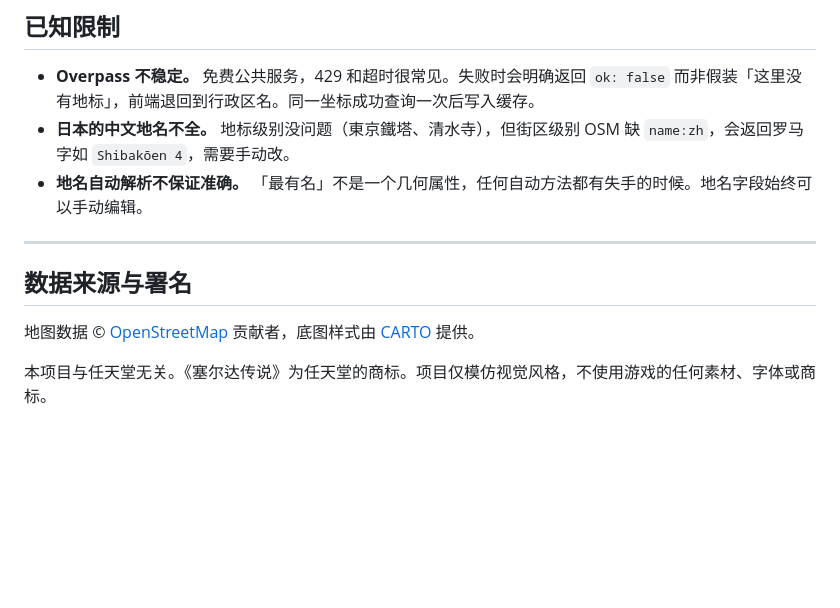
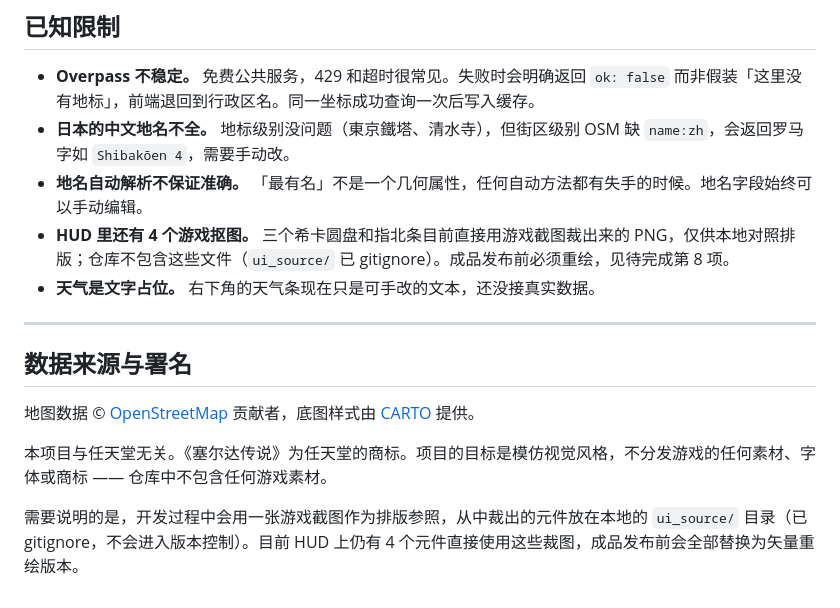
Before and after one commit to sean050429/ZOOda_PS, a Markdown page: README.md, the part around one of its changes. Drawn GitHub-style; blank space fills up the shorter version.

```diff
--- a/README.md
+++ b/README.md
@@ -125,6 +149,8 @@ cache/             瓦片与地名缓存（gitignore）
 - **Overpass 不稳定。** 免费公共服务，429 和超时很常见。失败时会明确返回 `ok: false` 而非假装「这里没有地标」，前端退回到行政区名。同一坐标成功查询一次后写入缓存。
 - **日本的中文地名不全。** 地标级别没问题（東京鐵塔、清水寺），但街区级别 OSM 缺 `name:zh`，会返回罗马字如 `Shibakōen 4`，需要手动改。
 - **地名自动解析不保证准确。** 「最有名」不是一个几何属性，任何自动方法都有失手的时候。地名字段始终可以手动编辑。
+- **HUD 里还有 4 个游戏抠图。** 三个希卡圆盘和指北条目前直接用游戏截图裁出来的 PNG，仅供本地对照排版；仓库不包含这些文件（`ui_source/` 已 gitignore）。成品发布前必须重绘，见待完成第 8 项。
+- **天气是文字占位。** 右下角的天气条现在只是可手改的文本，还没接真实数据。
 
 ---
 
@@ -132,4 +158,6 @@ cache/             瓦片与地名缓存（gitignore）
 
 地图数据 © [OpenStreetMap](https://www.openstreetmap.org/copyright) 贡献者，底图样式由 [CARTO](https://carto.com/attributions) 提供。
 
-本项目与任天堂无关。《塞尔达传说》为任天堂的商标。项目仅模仿视觉风格，不使用游戏的任何素材、字体或商标。
+本项目与任天堂无关。《塞尔达传说》为任天堂的商标。项目的目标是模仿视觉风格，不分发游戏的任何素材、字体或商标 —— 仓库中不包含任何游戏素材。
+
+需要说明的是，开发过程中会用一张游戏截图作为排版参照，从中裁出的元件放在本地的 `ui_source/` 目录（已 gitignore，不会进入版本控制）。目前 HUD 上仍有 4 个元件直接使用这些裁图，成品发布前会全部替换为矢量重绘版本。
```
Also changed, not shown: other parts of README.md (+38 -14 lines).
